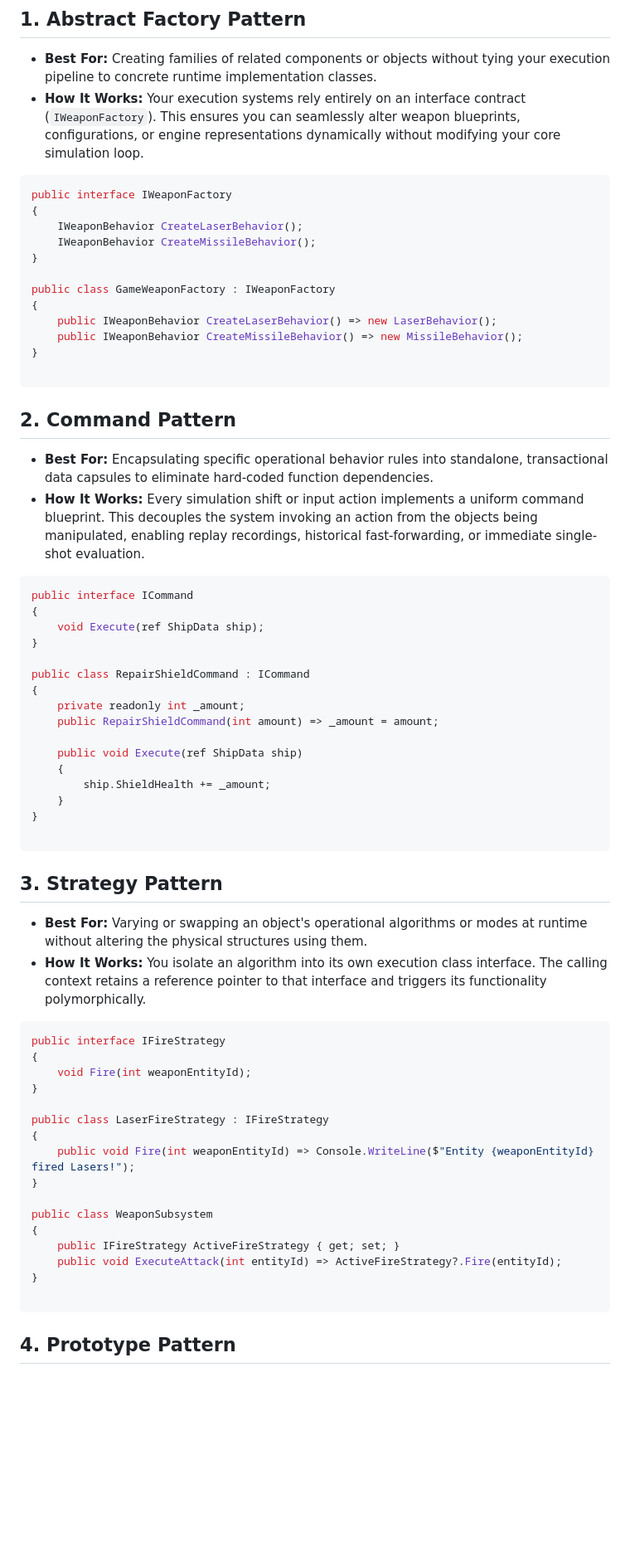
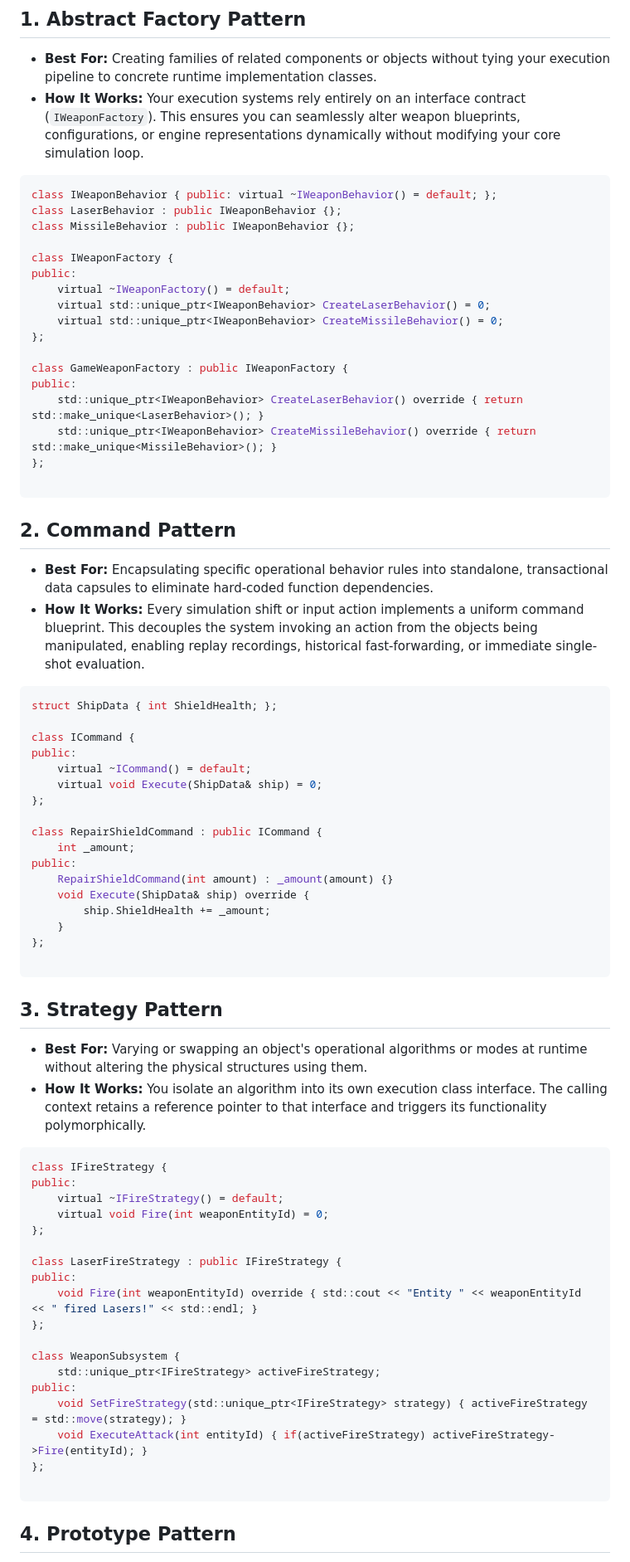
Before and after one commit to cheomanigua/cplus-docs, a Markdown page: docs/design_patterns.md, the part around one of its changes. Shown at 83% size. GitHub-like rendering; blank space fills up the shorter version.

````diff
--- a/docs/design_patterns.md
+++ b/docs/design_patterns.md
@@ -13,18 +11,23 @@ This documentation breaks down design patterns into two distinct sections: **Cla
 * **Best For:** Creating families of related components or objects without tying your execution pipeline to concrete runtime implementation classes.
 * **How It Works:** Your execution systems rely entirely on an interface contract (`IWeaponFactory`). This ensures you can seamlessly alter weapon blueprints, configurations, or engine representations dynamically without modifying your core simulation loop.
 
-```csharp
-public interface IWeaponFactory
-{
-    IWeaponBehavior CreateLaserBehavior();
-    IWeaponBehavior CreateMissileBehavior();
-}
+```cpp
+class IWeaponBehavior { public: virtual ~IWeaponBehavior() = default; };
+class LaserBehavior : public IWeaponBehavior {};
+class MissileBehavior : public IWeaponBehavior {};
 
-public class GameWeaponFactory : IWeaponFactory
-{
-    public IWeaponBehavior CreateLaserBehavior() => new LaserBehavior();
-    public IWeaponBehavior CreateMissileBehavior() => new MissileBehavior();
-}
+class IWeaponFactory {
+public:
+    virtual ~IWeaponFactory() = default;
+    virtual std::unique_ptr<IWeaponBehavior> CreateLaserBehavior() = 0;
+    virtual std::unique_ptr<IWeaponBehavior> CreateMissileBehavior() = 0;
+};
+
+class GameWeaponFactory : public IWeaponFactory {
+public:
+    std::unique_ptr<IWeaponBehavior> CreateLaserBehavior() override { return std::make_unique<LaserBehavior>(); }
+    std::unique_ptr<IWeaponBehavior> CreateMissileBehavior() override { return std::make_unique<MissileBehavior>(); }
+};
 
 ```
 
@@ -33,22 +36,23 @@ public class GameWeaponFactory : IWeaponFactory
 * **Best For:** Encapsulating specific operational behavior rules into standalone, transactional data capsules to eliminate hard-coded function dependencies.
 * **How It Works:** Every simulation shift or input action implements a uniform command blueprint. This decouples the system invoking an action from the objects being manipulated, enabling replay recordings, historical fast-forwarding, or immediate single-shot evaluation.
 
-```csharp
-public interface ICommand
-{
-    void Execute(ref ShipData ship);
-}
+```cpp
+struct ShipData { int ShieldHealth; };
 
-public class RepairShieldCommand : ICommand
-{
-    private readonly int _amount;
-    public RepairShieldCommand(int amount) => _amount = amount;
+class ICommand {
+public:
+    virtual ~ICommand() = default;
+    virtual void Execute(ShipData& ship) = 0;
+};
 
-    public void Execute(ref ShipData ship)
-    {
+class RepairShieldCommand : public ICommand {
+    int _amount;
+public:
+    RepairShieldCommand(int amount) : _amount(amount) {}
+    void Execute(ShipData& ship) override {
         ship.ShieldHealth += _amount;
     }
-}
+};
 
 ```
 
@@ -57,22 +61,24 @@ public class RepairShieldCommand : ICommand
 * **Best For:** Varying or swapping an object's operational algorithms or modes at runtime without altering the physical structures using them.
 * **How It Works:** You isolate an algorithm into its own execution class interface. The calling context retains a reference pointer to that interface and triggers its functionality polymorphically.
 
-```csharp
-public interface IFireStrategy
-{
-    void Fire(int weaponEntityId);
-}
+```cpp
+class IFireStrategy {
+public:
+    virtual ~IFireStrategy() = default;
+    virtual void Fire(int weaponEntityId) = 0;
+};
 
-public class LaserFireStrategy : IFireStrategy
-{
-    public void Fire(int weaponEntityId) => Console.WriteLine($"Entity {weaponEntityId} fired Lasers!");
-}
+class LaserFireStrategy : public IFireStrategy {
+public:
+    void Fire(int weaponEntityId) override { std::cout << "Entity " << weaponEntityId << " fired Lasers!" << std::endl; }
+};
 
-public class WeaponSubsystem
-{
-    public IFireStrategy ActiveFireStrategy { get; set; }
-    public void ExecuteAttack(int entityId) => ActiveFireStrategy?.Fire(entityId);
-}
+class WeaponSubsystem {
+    std::unique_ptr<IFireStrategy> activeFireStrategy;
+public:
+    void SetFireStrategy(std::unique_ptr<IFireStrategy> strategy) { activeFireStrategy = std::move(strategy); }
+    void ExecuteAttack(int entityId) { if(activeFireStrategy) activeFireStrategy->Fire(entityId); }
+};
 
 ```
 
````
Also changed, not shown: other parts of docs/design_patterns.md (+69 -78 lines).
